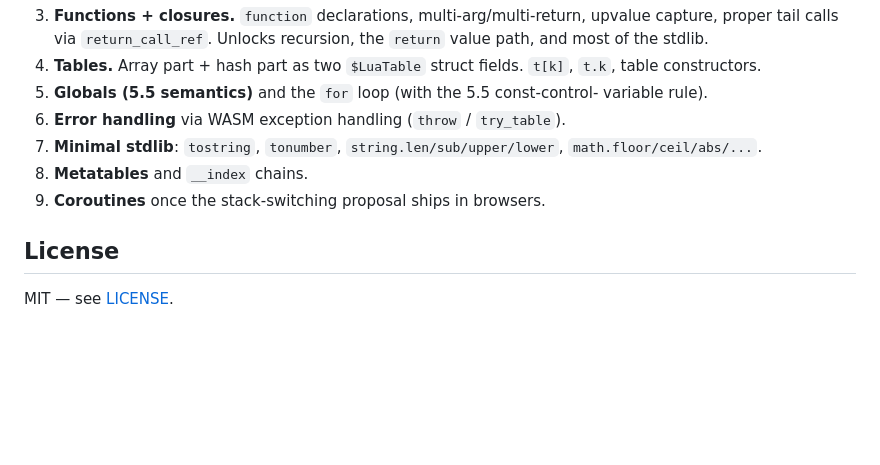
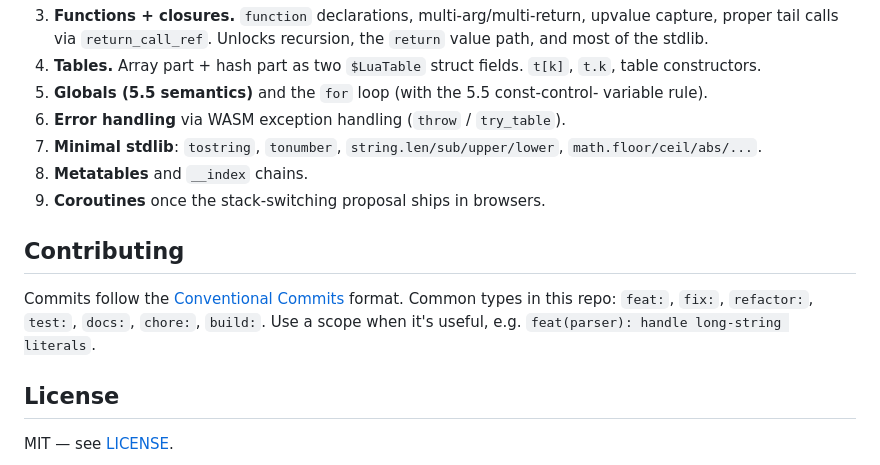
Before and after one commit to rhmoller/lua2wasm, a Markdown page: README.md, the part around the change. GitHub-like rendering; blank space fills up the shorter version.

Commit message:
docs: adopt conventional commits

```diff
--- a/README.md
+++ b/README.md
@@ -148,6 +148,13 @@ module loads in any GC-capable browser via `runtime/index.html`.
 8. **Metatables** and `__index` chains.
 9. **Coroutines** once the stack-switching proposal ships in browsers.
 
+## Contributing
+
+Commits follow the [Conventional Commits](https://www.conventionalcommits.org/)
+format. Common types in this repo: `feat:`, `fix:`, `refactor:`, `test:`,
+`docs:`, `chore:`, `build:`. Use a scope when it's useful, e.g.
+`feat(parser): handle long-string literals`.
+
 ## License
 
 MIT — see [LICENSE](LICENSE).
```
